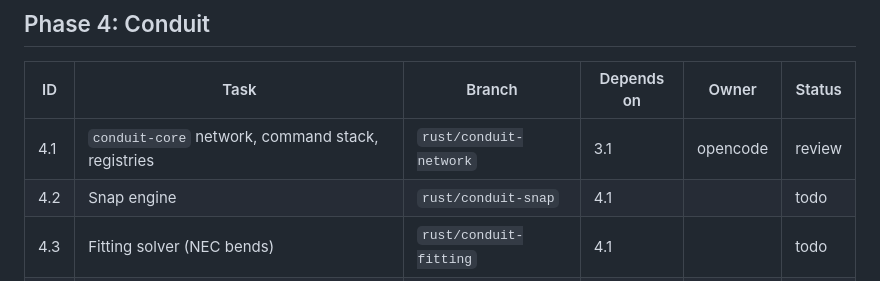
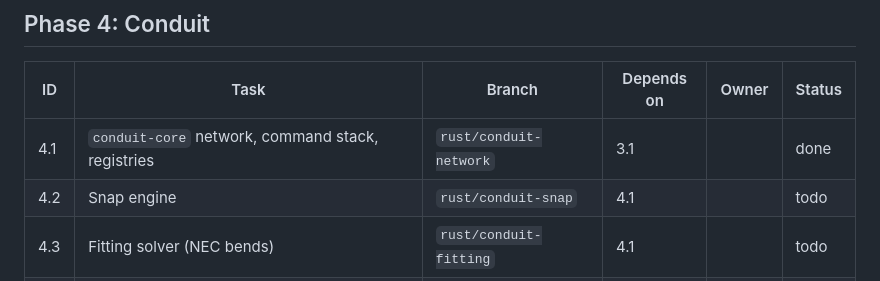
Before and after one commit to Ntifragility/Project_Bim-Tracker, a Markdown page: docs/TASKS.md, the part around the change. Drawn GitHub-style.

```diff
--- a/docs/TASKS.md
+++ b/docs/TASKS.md
@@ -38,7 +38,7 @@ Phases and dependencies come from `ARCHITECTURE.md` section 7. Only one agent at
 ## Phase 4: Conduit
 | ID | Task | Branch | Depends on | Owner | Status |
 |---|---|---|---|---|---|
-| 4.1 | `conduit-core` network, command stack, registries | `rust/conduit-network` | 3.1 | opencode | review |
+| 4.1 | `conduit-core` network, command stack, registries | `rust/conduit-network` | 3.1 | | done |
 | 4.2 | Snap engine | `rust/conduit-snap` | 4.1 | | todo |
 | 4.3 | Fitting solver (NEC bends) | `rust/conduit-fitting` | 4.1 | | todo |
 | 4.4 | BOM and stick optimizer | `rust/conduit-bom` | 4.1 | | todo |
```
Also changed, not shown: NOTES.md (+11 -0 lines).
